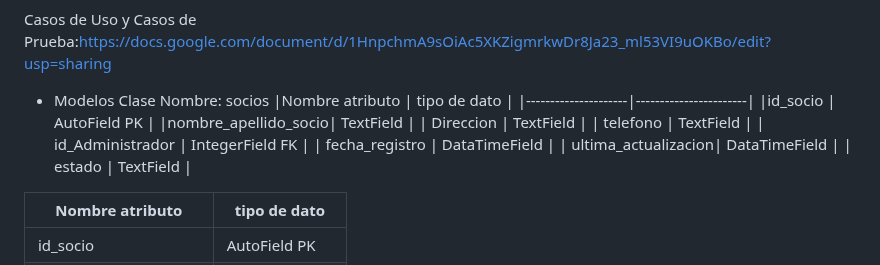
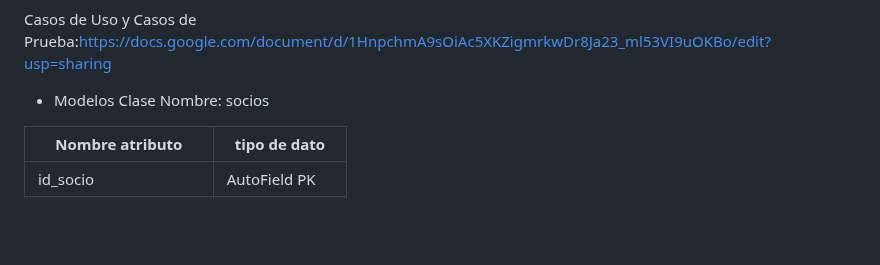
Before and after one commit to GabrielaAlejandraGallardo/proyecto6to2025, a Markdown page: README.md, the part around the change. Rendered like a GitHub page; blank space fills up the shorter version.

```diff
--- a/README.md
+++ b/README.md
@@ -128,16 +128,7 @@ Casos de Uso  y Casos de Prueba:https://docs.google.com/document/d/1HnpchmA9sOiA
 
 * Modelos
 Clase Nombre: socios
-|Nombre atributo      |  tipo de dato         |
-|---------------------|-----------------------|
-|id_socio             | AutoField       PK    |
-|nombre_apellido_socio| TextField             |
-| Direccion           | TextField             |
-| telefono            | TextField             |
-| id_Administrador    | IntegerField      FK  |
-| fecha_registro      | DataTimeField         |
-| ultima_actualizacion| DataTimeField         |
-| estado              | TextField             |
+
 
 
 |Nombre atributo       | tipo de dato          |
```
